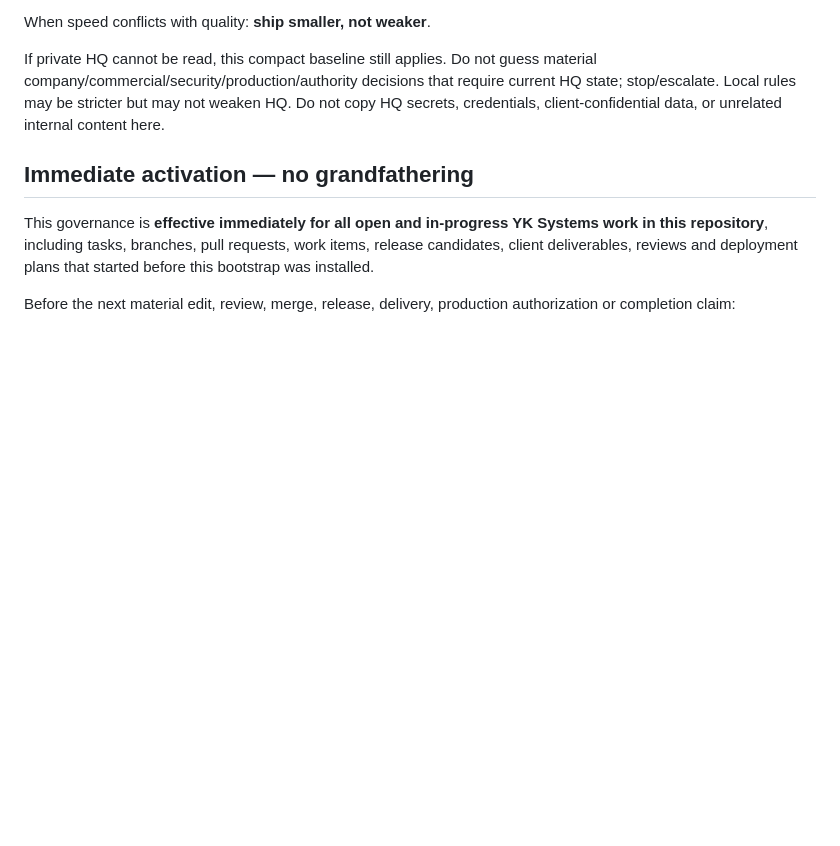
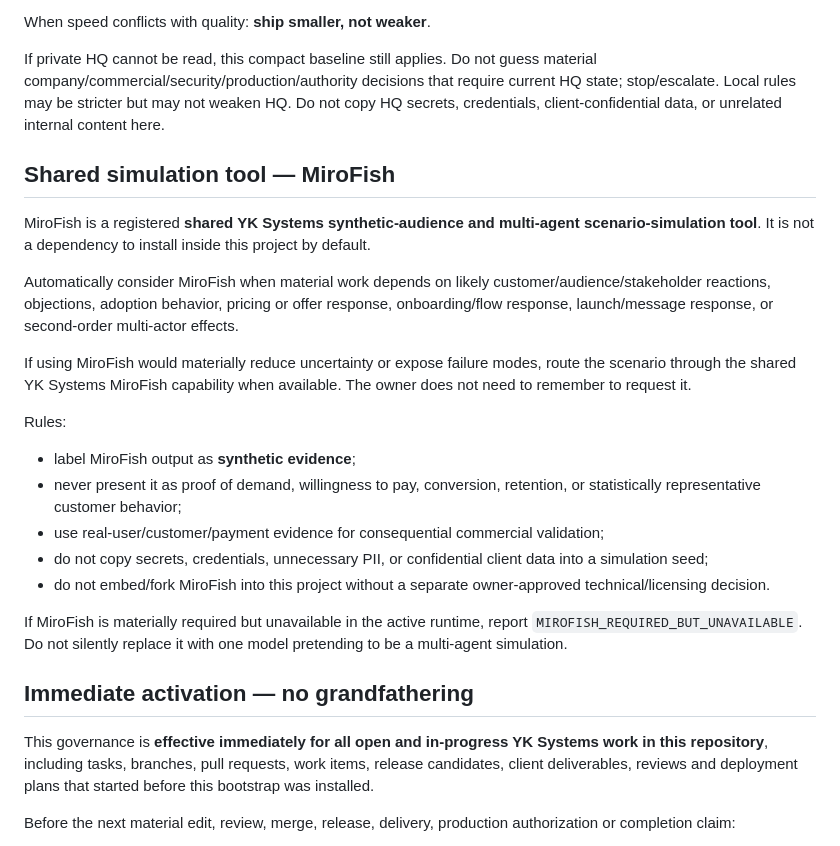
Before and after one commit to Yoniboyy055/yk-leads-dashboard, a Markdown page: YK_SYSTEMS_HQ.md, the part around the change. GitHub-like rendering; blank space fills up the shorter version.

Commit message:
governance: add MiroFish shared-tool routing

```diff
--- a/YK_SYSTEMS_HQ.md
+++ b/YK_SYSTEMS_HQ.md
@@ -18,6 +18,23 @@ Automatically apply the relevant Executive Cabinet, Income & Asset Engine, Secur
 When speed conflicts with quality: **ship smaller, not weaker**.
 
 If private HQ cannot be read, this compact baseline still applies. Do not guess material company/commercial/security/production/authority decisions that require current HQ state; stop/escalate. Local rules may be stricter but may not weaken HQ. Do not copy HQ secrets, credentials, client-confidential data, or unrelated internal content here.
+
+## Shared simulation tool — MiroFish
+
+MiroFish is a registered **shared YK Systems synthetic-audience and multi-agent scenario-simulation tool**. It is not a dependency to install inside this project by default.
+
+Automatically consider MiroFish when material work depends on likely customer/audience/stakeholder reactions, objections, adoption behavior, pricing or offer response, onboarding/flow response, launch/message response, or second-order multi-actor effects.
+
+If using MiroFish would materially reduce uncertainty or expose failure modes, route the scenario through the shared YK Systems MiroFish capability when available. The owner does not need to remember to request it.
+
+Rules:
+- label MiroFish output as **synthetic evidence**;
+- never present it as proof of demand, willingness to pay, conversion, retention, or statistically representative customer behavior;
+- use real-user/customer/payment evidence for consequential commercial validation;
+- do not copy secrets, credentials, unnecessary PII, or confidential client data into a simulation seed;
+- do not embed/fork MiroFish into this project without a separate owner-approved technical/licensing decision.
+
+If MiroFish is materially required but unavailable in the active runtime, report `MIROFISH_REQUIRED_BUT_UNAVAILABLE`. Do not silently replace it with one model pretending to be a multi-agent simulation.
 
 ## Immediate activation — no grandfathering
 
```
